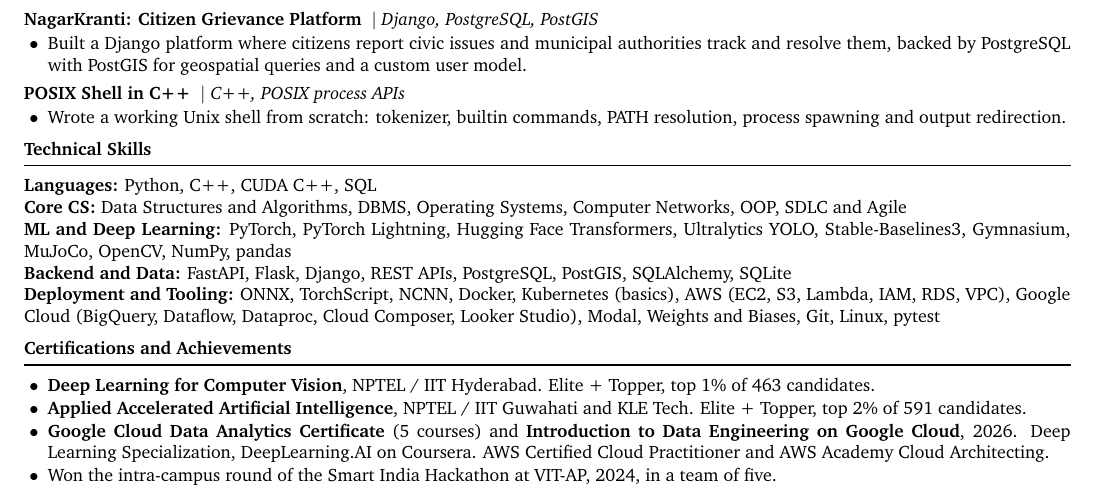
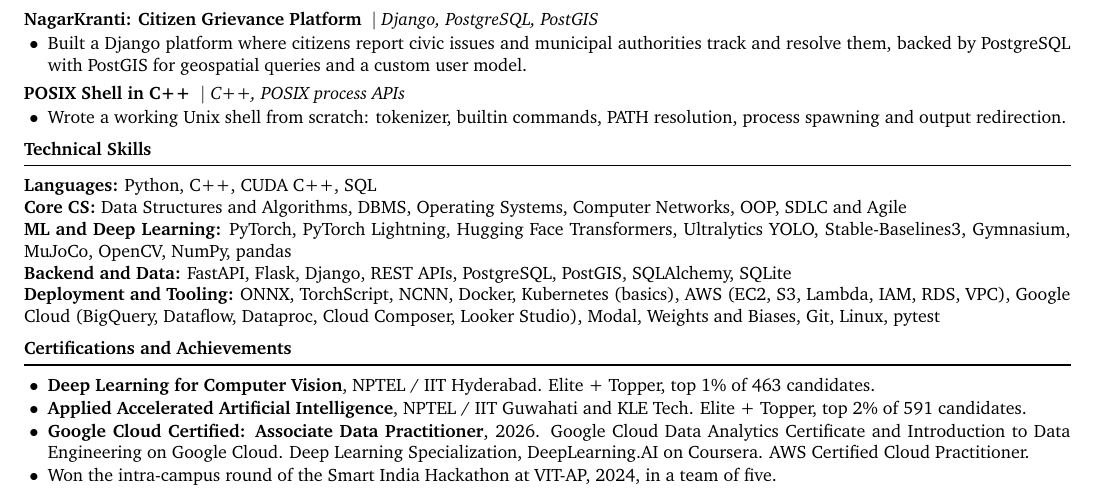
Before and after one commit to divyanshuklai/divyanshuklai.github.io, a LaTeX CV (resume/resume_3_26_aug.tex): part of the page, cut so that both start at the same text. Compiled offline with pdfLaTeX.

Commit message:
Lead the certifications line with Associate Data Practitioner
Passed the Google Cloud Certified: Associate Data Practitioner exam on
2026-09-13, valid to 2029-09-13. It goes first on the certifications line and
takes the bold, because it is the only proctored certification in that list.
The Data Analytics Certificate and the data engineering course are the
coursework behind it, so they stay but lose their bold.

Small edit, so I rebuilt resume_3_26_aug in place rather than cutting a new
file. The page was already full and the new credential pushed it to two, so
two things came off to hold one page:

- "(5 courses)", a parenthetical that says nothing the certificate name does not.
- AWS Academy Cloud Architecting. It is academy coursework with no AWS build of
  mine behind it, and it was the weakest item in a list that just gained a real
  certification. AWS Certified Cloud Practitioner stays.

Nothing else needed touching. The filename is unchanged, so the four
resume.html references still point at the right file.

Co-Authored-By: Claude Opus 5 <noreply@anthropic.com>
Claude-Session: https://claude.ai/code/session_01RqHrthWq98W5X97xoC8yjL

```diff
--- a/resume/resume_3_26_aug.tex
+++ b/resume/resume_3_26_aug.tex
@@ -98,7 +98,7 @@ XII (2022) -- 91\% \sep X (2020) -- 95.6\%
 \begin{itemize}
   \item \textbf{Deep Learning for Computer Vision}, NPTEL / IIT Hyderabad. Elite + Topper, top 1\% of 463 candidates.
   \item \textbf{Applied Accelerated Artificial Intelligence}, NPTEL / IIT Guwahati and KLE Tech. Elite + Topper, top 2\% of 591 candidates.
-  \item \textbf{Google Cloud Data Analytics Certificate} (5 courses) and \textbf{Introduction to Data Engineering on Google Cloud}, 2026. Deep Learning Specialization, DeepLearning.AI on Coursera. AWS Certified Cloud Practitioner and AWS Academy Cloud Architecting.
+  \item \textbf{Google Cloud Certified: Associate Data Practitioner}, 2026. Google Cloud Data Analytics Certificate and Introduction to Data Engineering on Google Cloud. Deep Learning Specialization, DeepLearning.AI on Coursera. AWS Certified Cloud Practitioner.
   \item Won the intra-campus round of the Smart India Hackathon at VIT-AP, 2024, in a team of five.
 \end{itemize}
 
```
Also changed, not shown: resume/resume_3_26_aug.pdf.
